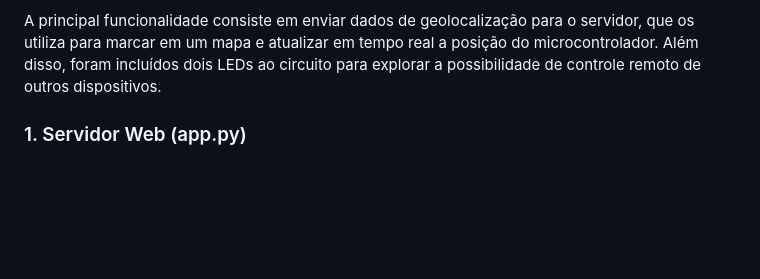
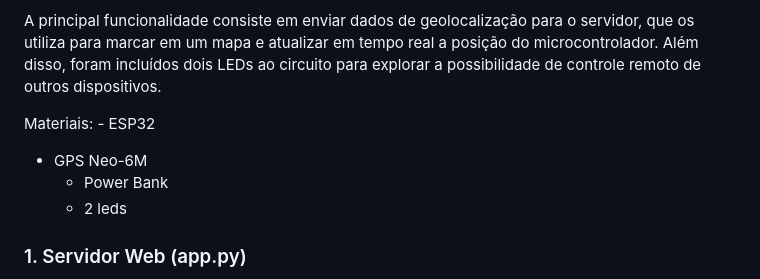
Before and after one commit to eduferrs/Wearable, a Markdown page: README.md, the part around the change. Drawn GitHub-style; blank space fills up the shorter version.

```diff
--- a/README.md
+++ b/README.md
@@ -5,6 +5,14 @@ página HTML que interage com o servidor.
 
 A principal funcionalidade consiste em enviar dados de geolocalização para o servidor, que os utiliza para marcar em um mapa e atualizar em tempo real a posição do microcontrolador. Além disso, foram incluídos
 dois LEDs ao circuito para explorar a possibilidade de controle remoto de outros dispositivos.
+
+
+Materiais:
+	- ESP32
+  - GPS Neo-6M
+	- Power Bank
+	- 2 leds
+
 
 ### 1. Servidor Web (app.py)
 O servidor web, desenvolvido em Flask, é responsável por gerenciar as requisições e interagir com os dispositivos que enviam dados e ligam/desligam os LEDs. Ele possui várias rotas para realizar diferentes funções:
```
